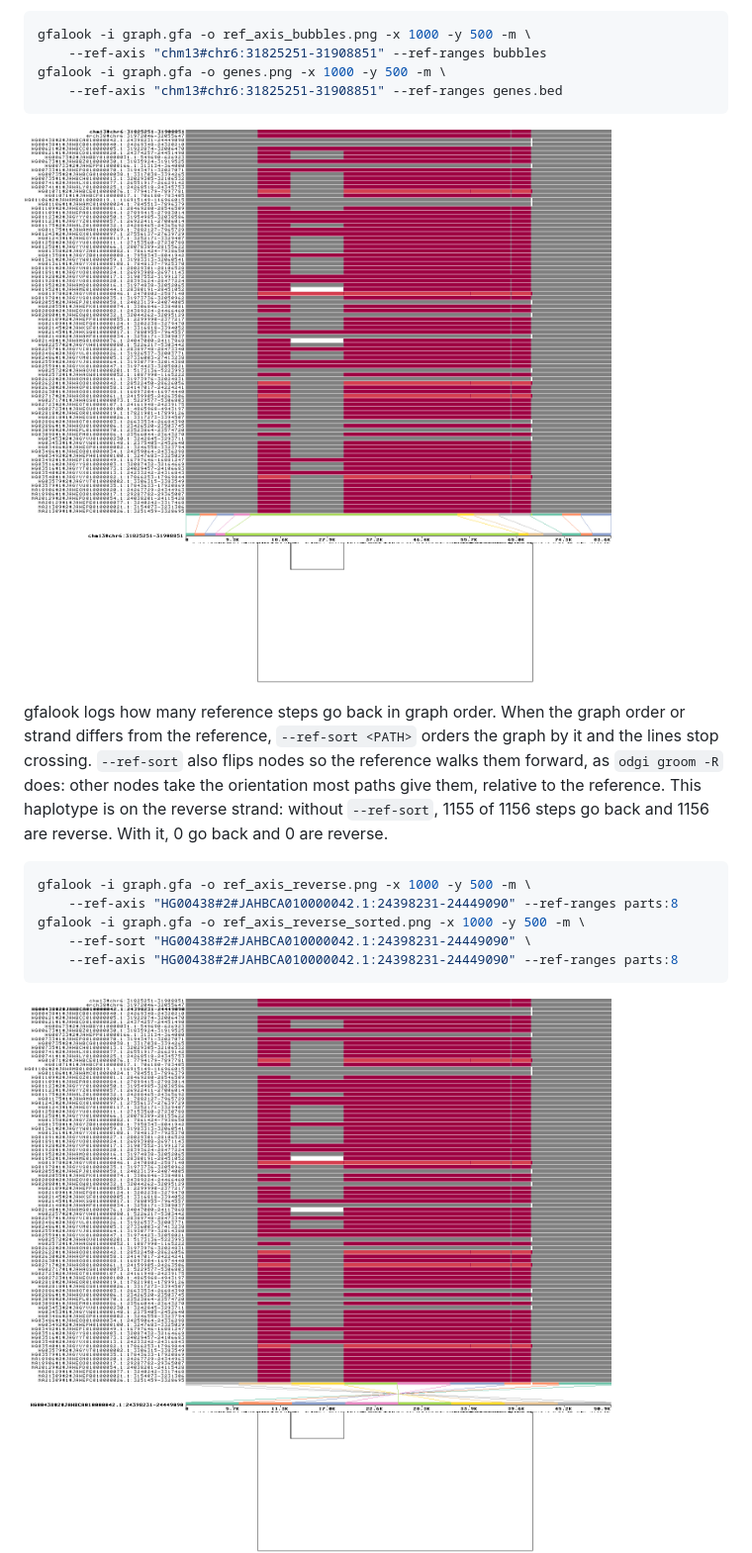
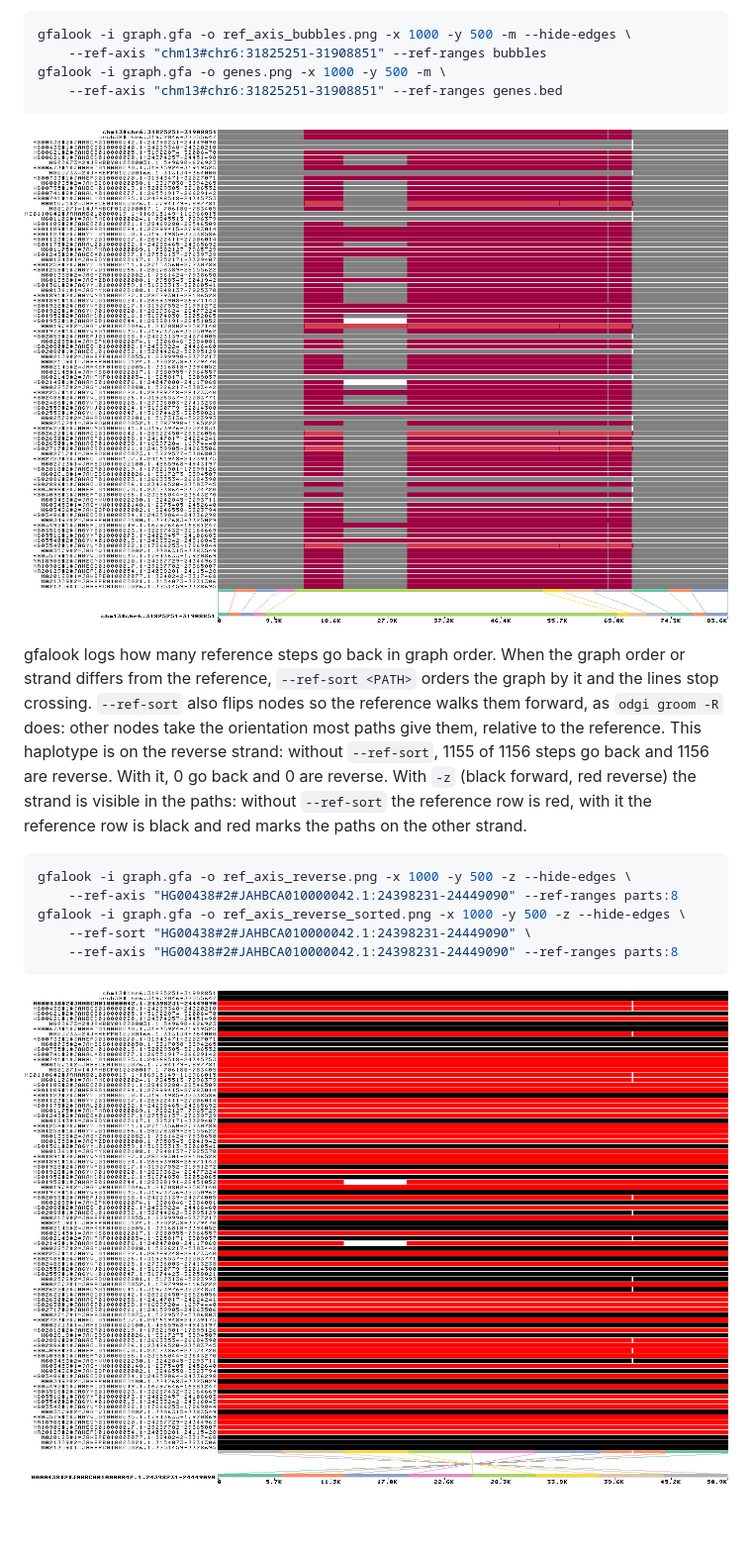
Before and after one commit to pangenome/gfalook, a Markdown page: README.md, the part around one of its changes. Shown at 99% size. Rendered like a GitHub page; pictures changed too: images/ref_axis_bubbles.png, images/ref_axis_reverse.png, images/ref_axis_reverse_sorted.png; blank space fills up the shorter version.

Commit message:
README: explain repeats on the reference axis, -z and --hide-edges in examples

````diff
--- a/README.md
+++ b/README.md
@@ -249,7 +251,7 @@ Add `--hide-edges` (alias `--hide-links`) to drop the edges under the panel. It
 - a BED file: path name, start, end, optional name (0-based, half-open, path-relative). The name is drawn under its box when it fits. A row with a different path name or a range beyond the path is an error.
 
 ```bash
-gfalook -i graph.gfa -o ref_axis_bubbles.png -x 1000 -y 500 -m \
+gfalook -i graph.gfa -o ref_axis_bubbles.png -x 1000 -y 500 -m --hide-edges \
     --ref-axis "chm13#chr6:31825251-31908851" --ref-ranges bubbles
 gfalook -i graph.gfa -o genes.png -x 1000 -y 500 -m \
     --ref-axis "chm13#chr6:31825251-31908851" --ref-ranges genes.bed
@@ -257,12 +259,12 @@ gfalook -i graph.gfa -o genes.png -x 1000 -y 500 -m \
 
 ![Reference axis with bubble ranges](images/ref_axis_bubbles.png)
 
-gfalook logs how many reference steps go back in graph order. When the graph order or strand differs from the reference, `--ref-sort <PATH>` orders the graph by it and the lines stop crossing. `--ref-sort` also flips nodes so the reference walks them forward, as `odgi groom -R` does: other nodes take the orientation most paths give them, relative to the reference. This haplotype is on the reverse strand: without `--ref-sort`, 1155 of 1156 steps go back and 1156 are reverse. With it, 0 go back and 0 are reverse.
+gfalook logs how many reference steps go back in graph order. When the graph order or strand differs from the reference, `--ref-sort <PATH>` orders the graph by it and the lines stop crossing. `--ref-sort` also flips nodes so the reference walks them forward, as `odgi groom -R` does: other nodes take the orientation most paths give them, relative to the reference. This haplotype is on the reverse strand: without `--ref-sort`, 1155 of 1156 steps go back and 1156 are reverse. With it, 0 go back and 0 are reverse. With `-z` (black forward, red reverse) the strand is visible in the paths: without `--ref-sort` the reference row is red, with it the reference row is black and red marks the paths on the other strand.
 
 ```bash
-gfalook -i graph.gfa -o ref_axis_reverse.png -x 1000 -y 500 -m \
+gfalook -i graph.gfa -o ref_axis_reverse.png -x 1000 -y 500 -z --hide-edges \
     --ref-axis "HG00438#2#JAHBCA010000042.1:24398231-24449090" --ref-ranges parts:8
-gfalook -i graph.gfa -o ref_axis_reverse_sorted.png -x 1000 -y 500 -m \
+gfalook -i graph.gfa -o ref_axis_reverse_sorted.png -x 1000 -y 500 -z --hide-edges \
     --ref-sort "HG00438#2#JAHBCA010000042.1:24398231-24449090" \
     --ref-axis "HG00438#2#JAHBCA010000042.1:24398231-24449090" --ref-ranges parts:8
 ```
````
Also changed, not shown: other parts of README.md (+14 -1 lines), images/ref_axis_repeats.png (added), images/ref_axis_repeats_sorted.png (added).
